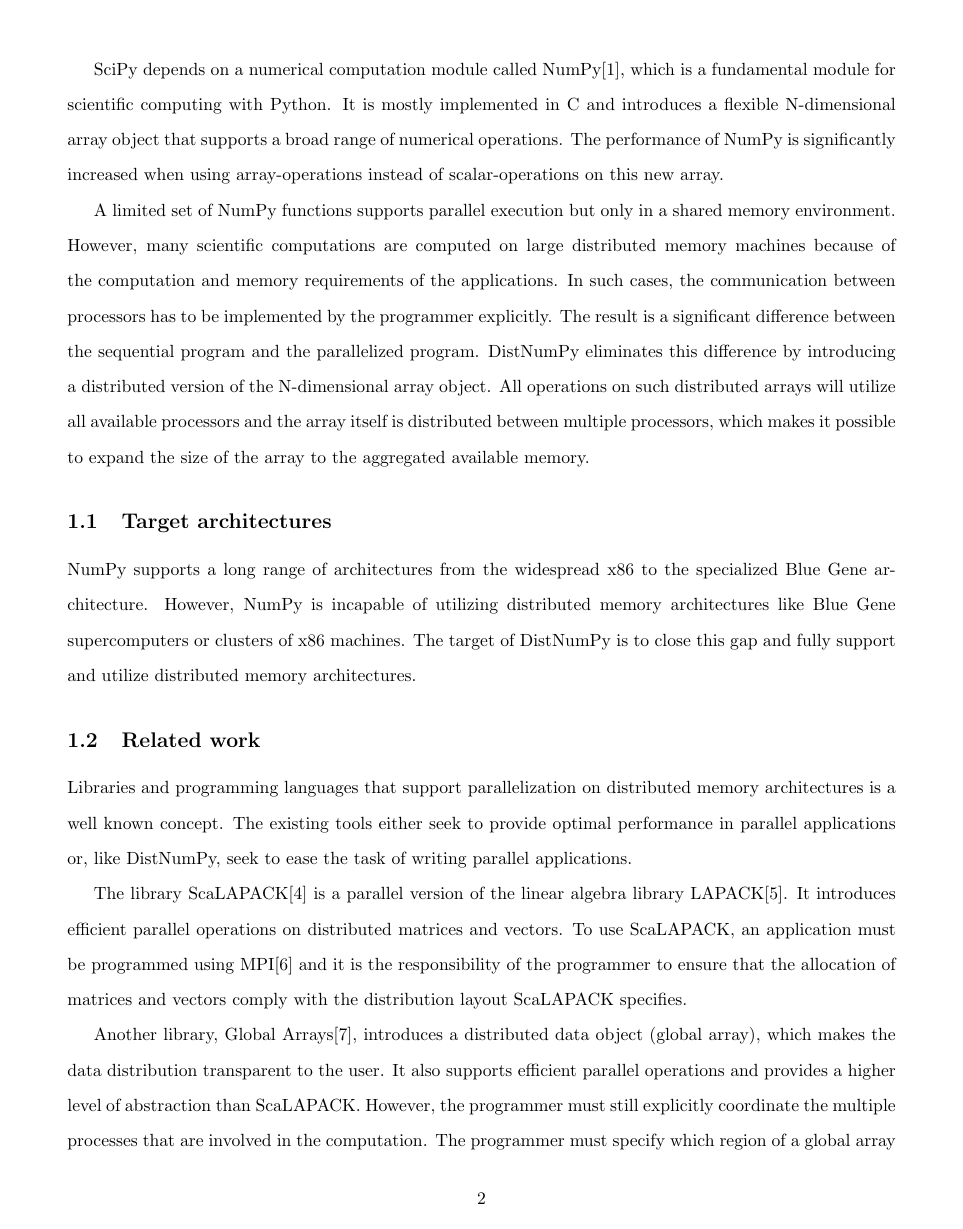
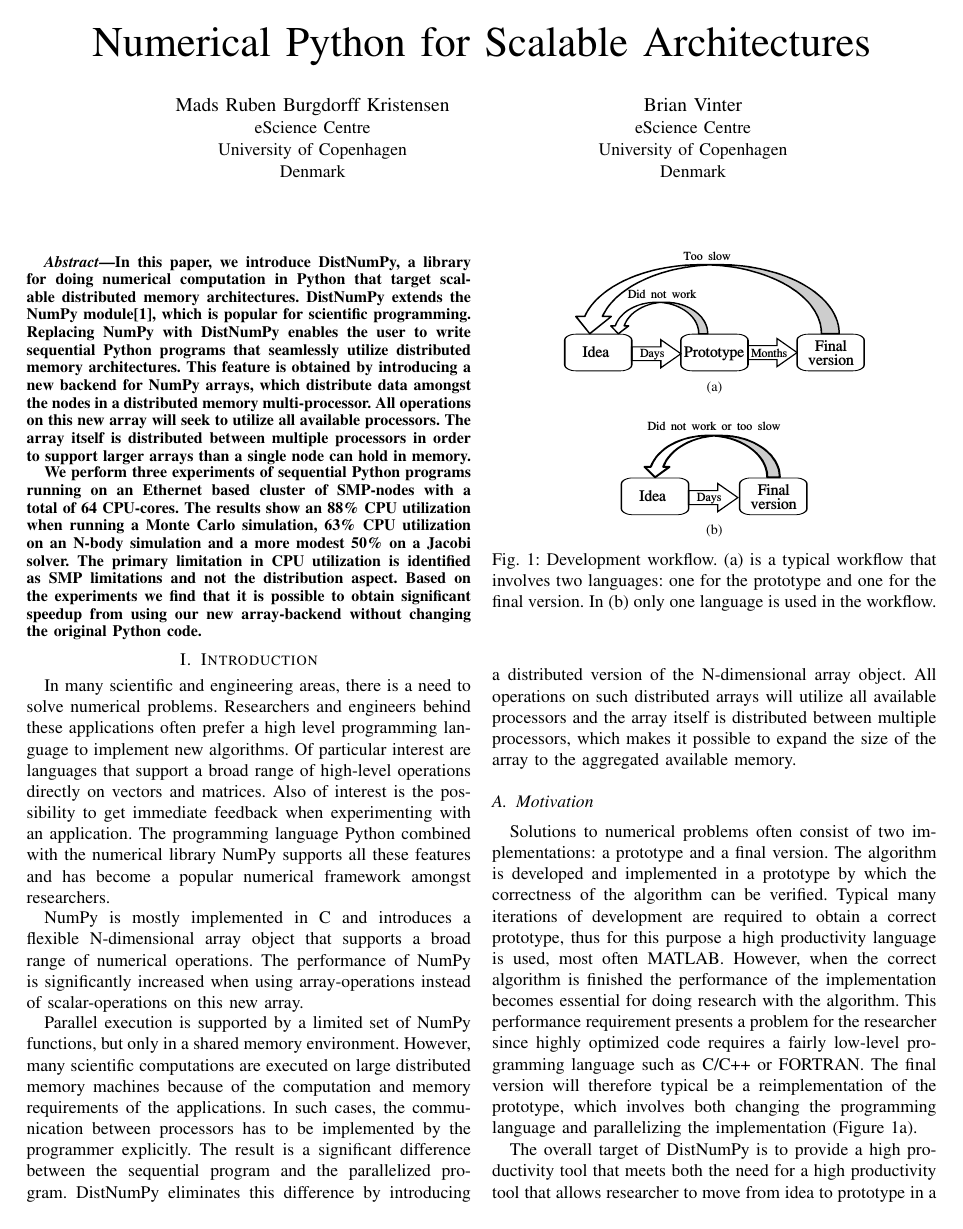
Before and after one commit to seyatutome/distnumpy, a LaTeX paper (papers/ICS10/main.tex): page 2 of 16 before the commit and page 1 of 8 after it. Compiled offline with LaTeX, dvips and Ghostscript.

Commit message:
Added some extra motivation in the ICS paper.

```diff
--- a/papers/ICS10/main.tex
+++ b/papers/ICS10/main.tex
@@ -1,9 +1,6 @@
-%\documentclass[conference]{IEEEtran}
-\documentclass[10pt]{article}
-\usepackage{fullpage}
-
-\usepackage{setspace}
-\doublespacing
+\documentclass[conference]{IEEEtran}
+%\documentclass[10pt]{article}
+%\usepackage{fullpage}
 
 % Add the compsoc option for Computer Society conferences.
 %
@@ -52,14 +49,14 @@
 
 % *** GRAPHICS RELATED PACKAGES ***
 %
-%\ifCLASSINFOpdf
-%   \usepackage[pdftex]{graphicx}
+\ifCLASSINFOpdf
+   \usepackage[pdftex]{graphicx}
   % declare the path(s) where your graphic files are
   % \graphicspath{{../pdf/}{../jpeg/}}
   % and their extensions so you won't have to specify these with
   % every instance of \includegraphics
-%   \DeclareGraphicsExtensions{.pdf,.jpeg,.png}
-%\else
+   \DeclareGraphicsExtensions{.pdf,.jpeg,.png}
+\else
   % or other class option (dvipsone, dvipdf, if not using dvips). graphicx
   % will default to the driver specified in the system graphics.cfg if no
   % driver is specified.
@@ -69,7 +66,7 @@
   % and their extensions so you won't have to specify these with
   % every instance of \includegraphics
    \DeclareGraphicsExtensions{.eps, .ps}
-%\fi
+\fi
 % graphicx was written by David Carlisle and Sebastian Rahtz. It is
 % required if you want graphics, photos, etc. graphicx.sty is already
 % installed on most LaTeX systems. The latest version and documentation can
@@ -265,15 +262,15 @@ numbers=left, numberstyle=\ttfamily\bfseries\footnotesize
 % author names and affiliations
 % use a multiple column layout for up to three different
 % affiliations
-%\author{\IEEEauthorblockN{Mads Ruben Burgdorff Kristensen}
-%\IEEEauthorblockA{eScience Centre\\
-%University of Copenhagen\\
-%Denmark}
-%\and
-%\IEEEauthorblockN{Brian Vinter}
-%\IEEEauthorblockA{eScience Centre\\
-%University of Copenhagen\\
-%Denmark}}
+\author{\IEEEauthorblockN{Mads Ruben Burgdorff Kristensen}
+\IEEEauthorblockA{eScience Centre\\
+University of Copenhagen\\
+Denmark}
+\and
+\IEEEauthorblockN{Brian Vinter}
+\IEEEauthorblockA{eScience Centre\\
+University of Copenhagen\\
+Denmark}}
 
 % conference papers do not typically use \thanks and this command
 % is locked out in conference mode. If really needed, such as for
@@ -447,11 +444,27 @@ We perform three experiments of sequential Python programs running on an Etherne
 
 
 \section{Introduction}
-In many scientific and engineering areas, there is a need to solve numerical problems. Researchers and engineers behind these applications often prefer a high level programming language such as Python\cite{Python} or Matlab when developing new algorithms. SciPy\cite{SciPy}, which is a collection of Python modules, has become a popular numerical framework amongst researchers. It supports a broad range of high-level computation operations and when experimenting with an application the user gets immediate feedback due to the interactive execution support in Python.
+In many scientific and engineering areas, there is a need to solve numerical problems. Researchers and engineers behind these applications often prefer a high level programming language to implement new algorithms. Of particular interest are languages that support a broad range of high-level operations directly on vectors and matrices. Also of interest is the possibility to get immediate feedback when experimenting with an application. The programming language Python combined with the numerical library NumPy supports all these features and has become a popular numerical framework amongst researchers.
 
-SciPy depends on a numerical computation module called NumPy\cite{numpy}, which is a fundamental module for scientific computing with Python. It is mostly implemented in C and introduces a flexible N-dimensional array object that supports a broad range of numerical operations. The performance of NumPy is significantly increased when using array-operations instead of scalar-operations on this new array.
+NumPy is mostly implemented in C and introduces a flexible N-dimensional array object that supports a broad range of numerical operations. The performance of NumPy is significantly increased when using array-operations instead of scalar-operations on this new array.
 
-A limited set of NumPy functions supports parallel execution but only in a shared memory environment. However, many scientific computations are computed on large distributed memory machines because of the computation and memory requirements of the applications. In such cases, the communication between processors has to be implemented by the programmer explicitly. The result is a significant difference between the sequential program and the parallelized program. DistNumPy eliminates this difference by introducing a distributed version of the N-dimensional array object. All operations on such distributed arrays will utilize all available processors and the array itself is distributed between multiple processors, which makes it possible to expand the size of the array to the aggregated available memory.
+Parallel execution is supported by a limited set of NumPy functions, but only in a shared memory environment. However, many scientific computations are executed on large distributed memory machines because of the computation and memory requirements of the applications. In such cases, the communication between processors has to be implemented by the programmer explicitly. The result is a significant difference between the sequential program and the parallelized program. DistNumPy eliminates this difference by introducing a distributed version of the N-dimensional array object. All operations on such distributed arrays will utilize all available processors and the array itself is distributed between multiple processors, which makes it possible to expand the size of the array to the aggregated available memory.
+
+\subsection{Motivation}
+\begin{figure}%
+  \begin{center}%
+    \subfloat[\label{fig:workflow1}]{\includegraphics[width=170px]{gfx/workflow1}}
+    \qquad
+    \subfloat[\label{fig:workflow2}]{\includegraphics[width=170px]{gfx/workflow2}}
+    \caption{Development workflow. (a) is a typical workflow that involves two languages: one for the prototype and one for the final version. In (b) only one language is used in the workflow.
+    }%
+    \label{fig:workflow}%
+  \end{center}
+\end{figure}
+
+Solutions to numerical problems often consist of two implementations: a prototype and a final version. The algorithm is developed and implemented in a prototype by which the correctness of the algorithm can be verified. Typical many iterations of development are required to obtain a correct prototype, thus for this purpose a high productivity language is used, most often MATLAB. However, when the correct algorithm is finished the performance of the implementation becomes essential for doing research with the algorithm. This performance requirement presents a problem for the researcher since highly optimized code requires a fairly low-level programming language such as C/C++ or FORTRAN. The final version will therefore typical be a reimplementation of the prototype, which involves both changing the programming language and parallelizing the implementation (Figure \ref{fig:workflow1}).
+
+The overall target of DistNumPy is to provide a high productivity tool that meets both the need for a high productivity tool that allows researcher to move from idea to prototype in a short time, and the need for a high performance solution that will eliminate the need for a costly and risky reimplementation (Figure \ref{fig:workflow2}).
 
 
 \subsection{Target architectures}
```
Also changed, not shown: papers/ICS10/gfx/workflow1.eps (added), papers/ICS10/gfx/workflow1.svg (added), papers/ICS10/gfx/workflow2.eps (added), papers/ICS10/gfx/workflow2.svg (added), papers/ICS10/main.tex (9 more changed lines).
